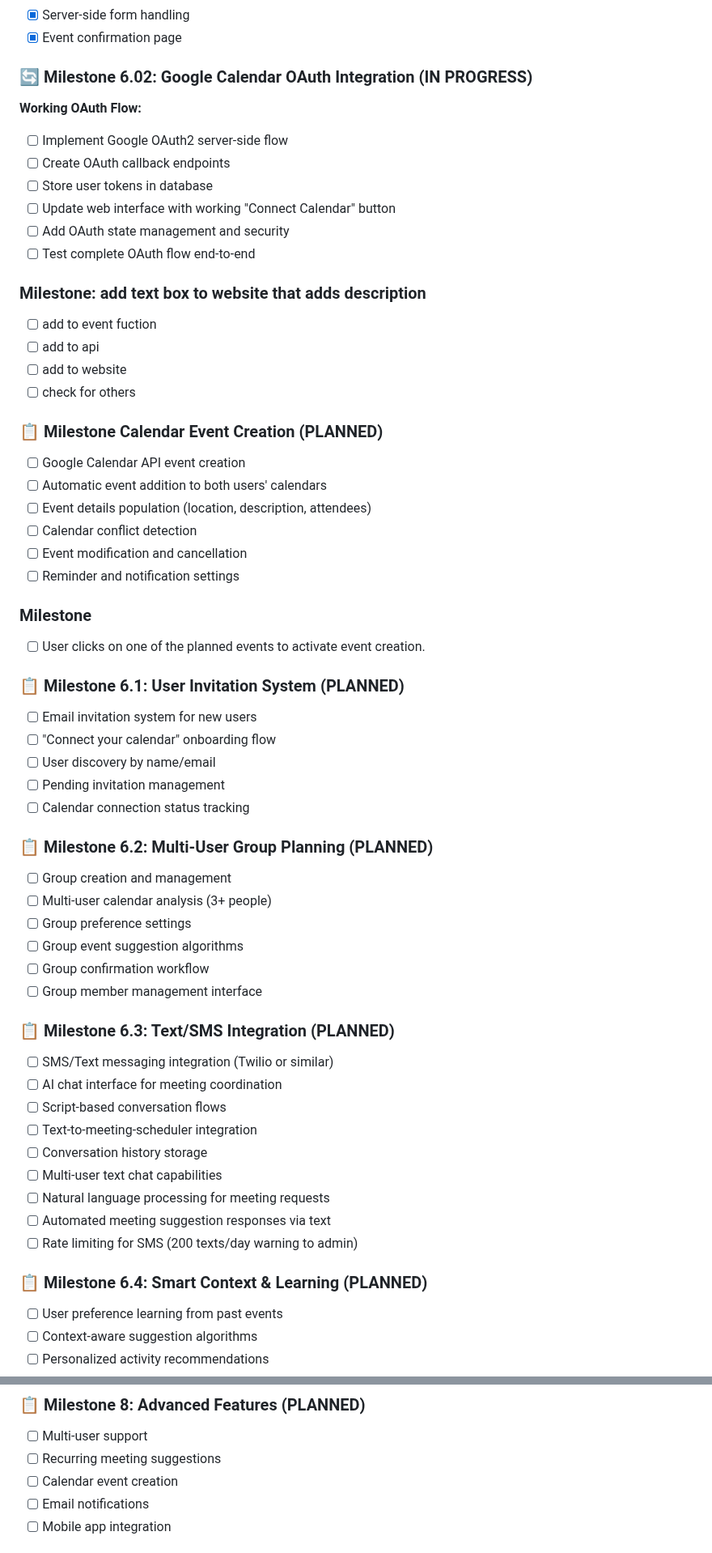
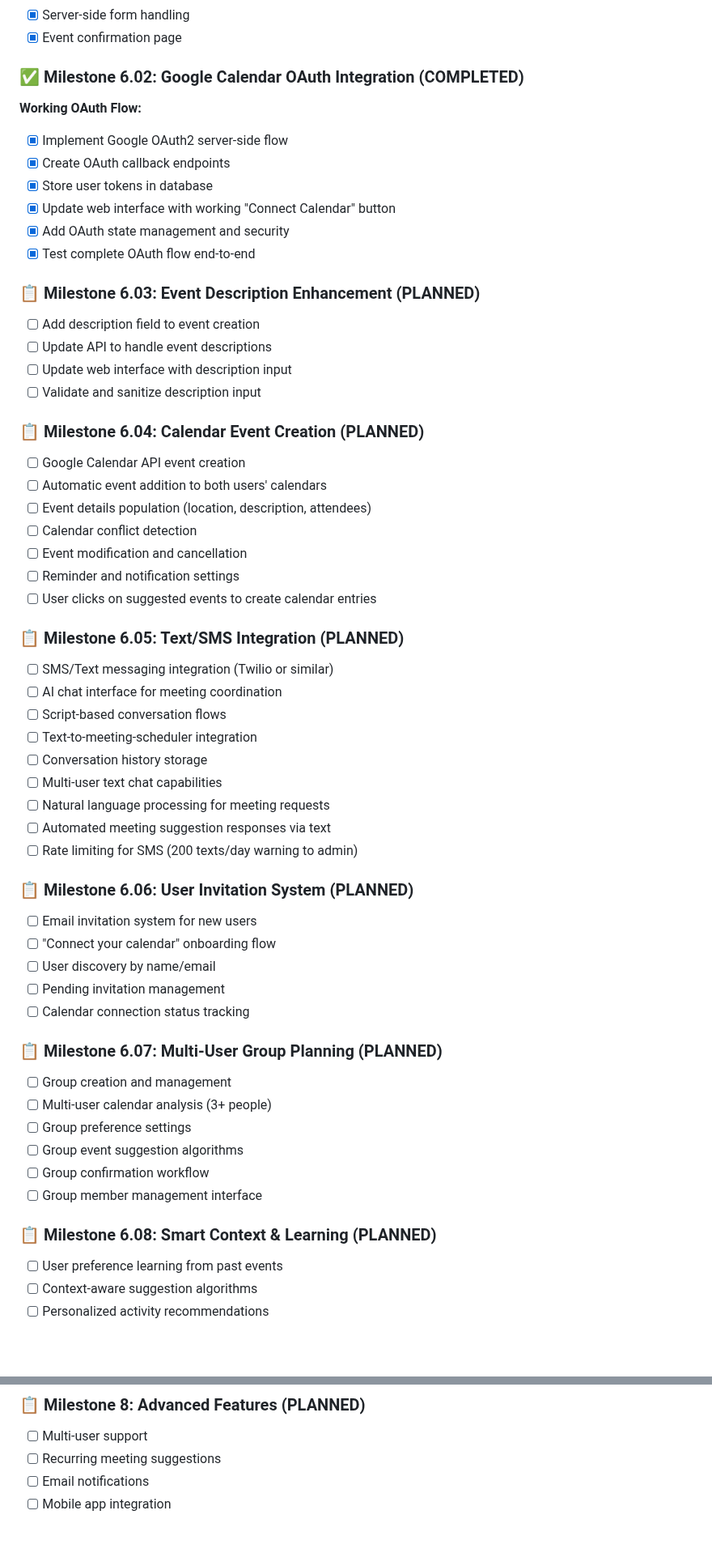
Before and after one commit to pgeurin/hey-you-free, a Markdown page: docs/PROJECT_PLAN.md, 2 parts joined by grey strips. Shown at 81% size. GitHub-like rendering; blank space fills up the shorter version.

Commit message:
✅ Mark Milestone 6.02 OAuth Integration as COMPLETE
- OAuth2 server-side flow implemented and working
- Callback endpoints functional with proper state management
- User token storage in database operational
- Web interface 'Connect Calendar' button working
- Security measures (CSRF, token validation) in place
- End-to-end OAuth flow tested and verified
- Renumbered remaining milestones 6.03-6.08 for clarity

Next: Milestone 6.03 - Event Description Enhancement

```diff
--- a/docs/PROJECT_PLAN.md
+++ b/docs/PROJECT_PLAN.md
@@ -136,54 +136,31 @@ butterfly2/
 - [x] Server-side form handling
 - [x] Event confirmation page
 
-### 🔄 Milestone 6.02: Google Calendar OAuth Integration (IN PROGRESS)
+### ✅ Milestone 6.02: Google Calendar OAuth Integration (COMPLETED)
 **Working OAuth Flow:**
-- [ ] Implement Google OAuth2 server-side flow
-- [ ] Create OAuth callback endpoints
-- [ ] Store user tokens in database
-- [ ] Update web interface with working "Connect Calendar" button
-- [ ] Add OAuth state management and security
-- [ ] Test complete OAuth flow end-to-end
+- [x] Implement Google OAuth2 server-side flow
+- [x] Create OAuth callback endpoints
+- [x] Store user tokens in database
+- [x] Update web interface with working "Connect Calendar" button
+- [x] Add OAuth state management and security
+- [x] Test complete OAuth flow end-to-end
 
-### Milestone: add text box to website that adds description
-- [ ] add to event fuction
-- [ ] add to api
-- [ ] add to website
-- [ ] check for others
+### 📋 Milestone 6.03: Event Description Enhancement (PLANNED)
+- [ ] Add description field to event creation
+- [ ] Update API to handle event descriptions
+- [ ] Update web interface with description input
+- [ ] Validate and sanitize description input
 
-<!-- **Alternative: CLI Interface:**
-- [ ] Interactive CLI event planner
-- [ ] Command-line OAuth flow
-- [ ] Terminal-based suggestion display
-- [ ] Keyboard navigation for selections -->
-
-### 📋 Milestone Calendar Event Creation (PLANNED)
+### 📋 Milestone 6.04: Calendar Event Creation (PLANNED)
 - [ ] Google Calendar API event creation
 - [ ] Automatic event addition to both users' calendars
 - [ ] Event details population (location, description, attendees)
 - [ ] Calendar conflict detection
 - [ ] Event modification and cancellation
 - [ ] Reminder and notification settings
+- [ ] User clicks on suggested events to create calendar entries
 
-### Milestone
-- [ ] User clicks on one of the planned events to activate event creation.
-
-### 📋 Milestone 6.1: User Invitation System (PLANNED)
-- [ ] Email invitation system for new users
-- [ ] "Connect your calendar" onboarding flow
-- [ ] User discovery by name/email
-- [ ] Pending invitation management
-- [ ] Calendar connection status tracking
-
-### 📋 Milestone 6.2: Multi-User Group Planning (PLANNED)
-- [ ] Group creation and management
-- [ ] Multi-user calendar analysis (3+ people)
-- [ ] Group preference settings
-- [ ] Group event suggestion algorithms
-- [ ] Group confirmation workflow
-- [ ] Group member management interface
-
-### 📋 Milestone 6.3: Text/SMS Integration (PLANNED)
+### 📋 Milestone 6.05: Text/SMS Integration (PLANNED)
 - [ ] SMS/Text messaging integration (Twilio or similar)
 - [ ] AI chat interface for meeting coordination
 - [ ] Script-based conversation flows
@@ -194,7 +171,22 @@ butterfly2/
 - [ ] Automated meeting suggestion responses via text
 - [ ] Rate limiting for SMS (200 texts/day warning to admin)
 
-### 📋 Milestone 6.4: Smart Context & Learning (PLANNED)
+### 📋 Milestone 6.06: User Invitation System (PLANNED)
+- [ ] Email invitation system for new users
+- [ ] "Connect your calendar" onboarding flow
+- [ ] User discovery by name/email
+- [ ] Pending invitation management
+- [ ] Calendar connection status tracking
+
+### 📋 Milestone 6.07: Multi-User Group Planning (PLANNED)
+- [ ] Group creation and management
+- [ ] Multi-user calendar analysis (3+ people)
+- [ ] Group preference settings
+- [ ] Group event suggestion algorithms
+- [ ] Group confirmation workflow
+- [ ] Group member management interface
+
+### 📋 Milestone 6.08: Smart Context & Learning (PLANNED)
 - [ ] User preference learning from past events
 - [ ] Context-aware suggestion algorithms
 - [ ] Personalized activity recommendations
@@ -211,7 +203,6 @@ butterfly2/
 ### 📋 Milestone 8: Advanced Features (PLANNED)
 - [ ] Multi-user support
 - [ ] Recurring meeting suggestions
-- [ ] Calendar event creation
 - [ ] Email notifications
 - [ ] Mobile app integration
 
```
Also changed, not shown: other parts of docs/PROJECT_PLAN.md (+10 -7 lines).
